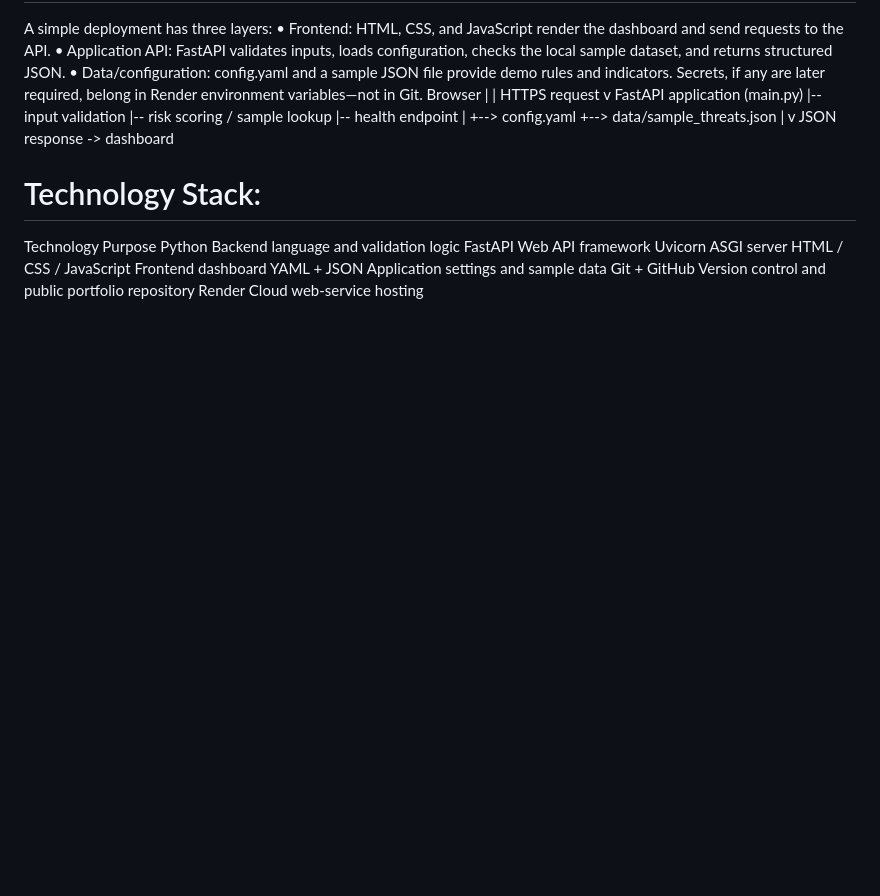
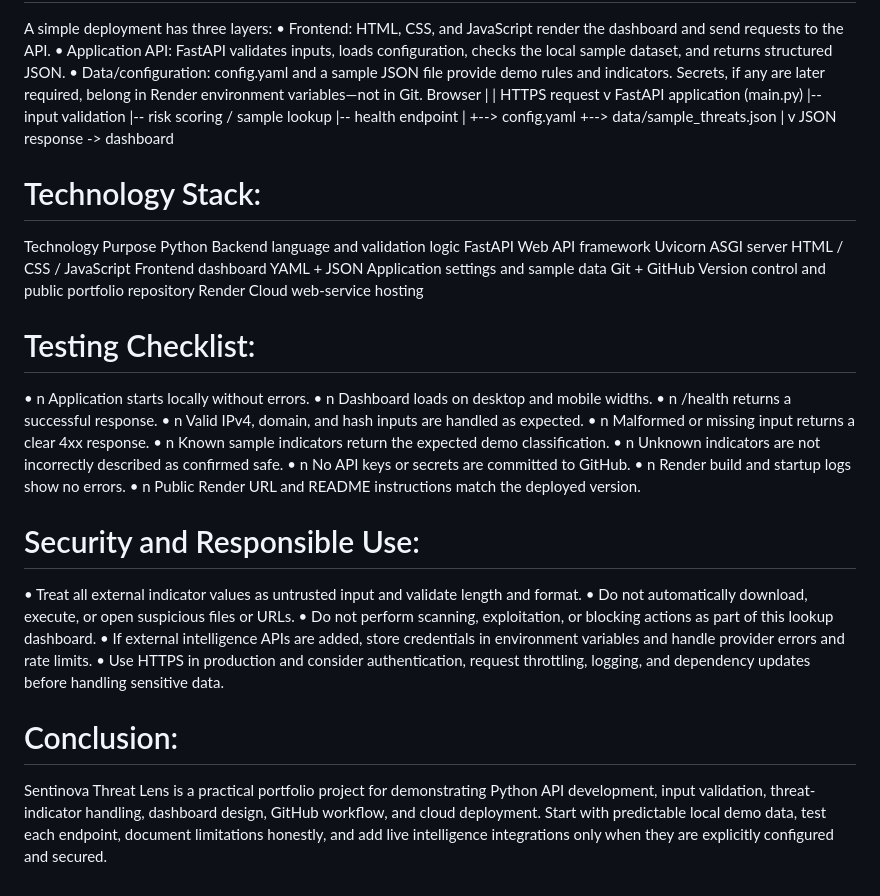
Before and after one commit to akashssathhesh-byte/Sentinova-ThreatLens, a Markdown page: README.md, the part around the change. GitHub-like rendering; blank space fills up the shorter version.

Commit message:
Enhance README with testing and security sections
Added testing checklist and security guidelines to README.

```diff
--- a/README.md
+++ b/README.md
@@ -91,3 +91,33 @@ HTML / CSS / JavaScript Frontend dashboard
 YAML + JSON Application settings and sample data
 Git + GitHub Version control and public portfolio repository
 Render Cloud web-service hosting
+
+# Testing Checklist:
+
+• n Application starts locally without errors.
+• n Dashboard loads on desktop and mobile widths.
+• n /health returns a successful response.
+• n Valid IPv4, domain, and hash inputs are handled as expected.
+• n Malformed or missing input returns a clear 4xx response.
+• n Known sample indicators return the expected demo classification.
+• n Unknown indicators are not incorrectly described as confirmed safe.
+• n No API keys or secrets are committed to GitHub.
+• n Render build and startup logs show no errors.
+• n Public Render URL and README instructions match the deployed version.
+
+# Security and Responsible Use:
+
+• Treat all external indicator values as untrusted input and validate length and format.
+• Do not automatically download, execute, or open suspicious files or URLs.
+• Do not perform scanning, exploitation, or blocking actions as part of this lookup dashboard.
+• If external intelligence APIs are added, store credentials in environment variables and handle provider errors and
+rate limits.
+• Use HTTPS in production and consider authentication, request throttling, logging, and dependency updates
+before handling sensitive data.
+
+# Conclusion:
+
+Sentinova Threat Lens is a practical portfolio project for demonstrating Python API development, input validation,
+threat-indicator handling, dashboard design, GitHub workflow, and cloud deployment. Start with predictable local
+demo data, test each endpoint, document limitations honestly, and add live intelligence integrations only when they
+are explicitly configured and secured.
```
